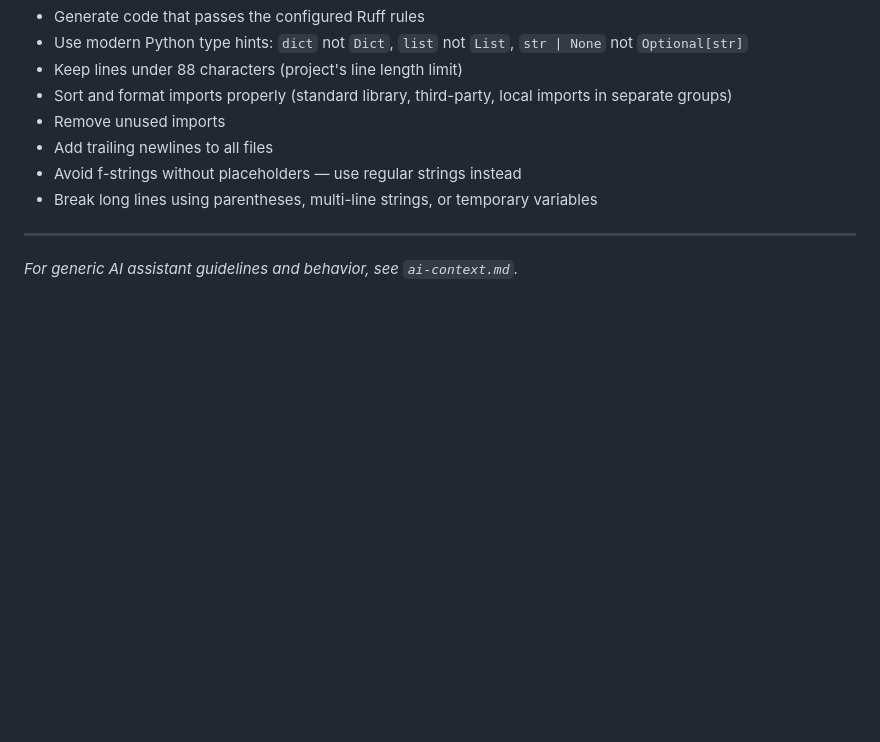
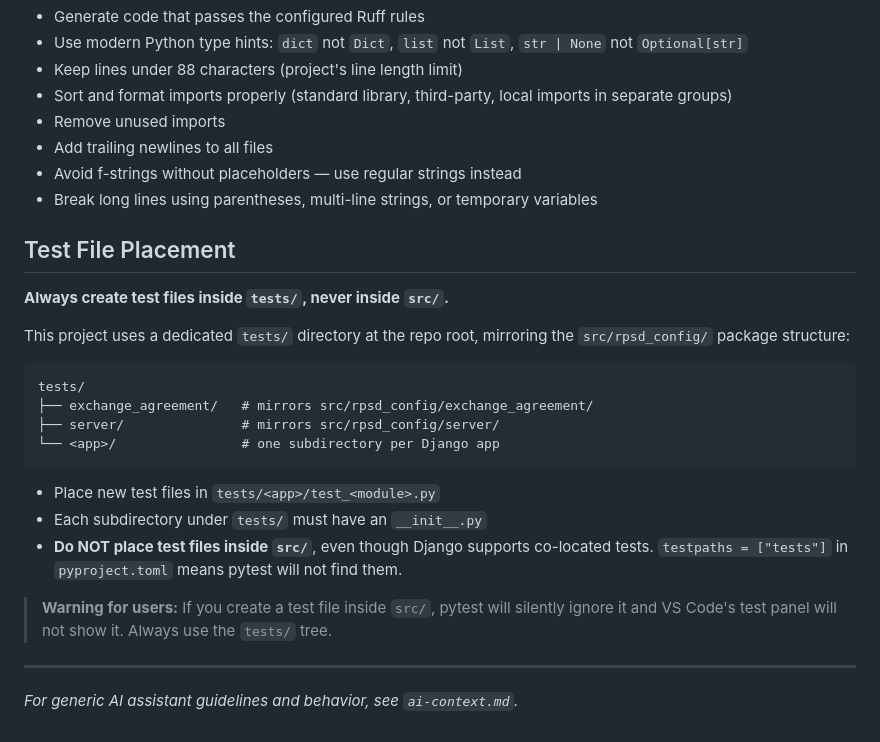
Before and after one commit to Agenzia-TPL/rpsd-config, a Markdown page: ai-project.md, the part around the change. GitHub-like rendering; blank space fills up the shorter version.

Commit message:
Add instruction for AI assistant to always use "tests" directory in this repo.

````diff
--- a/ai-project.md
+++ b/ai-project.md
@@ -85,5 +85,27 @@ See `USAGE.md` for running with Docker (integration tests, staging, production).
 - Avoid f-strings without placeholders — use regular strings instead
 - Break long lines using parentheses, multi-line strings, or temporary variables
 
+## Test File Placement
+
+**Always create test files inside `tests/`, never inside `src/`.**
+
+This project uses a dedicated `tests/` directory at the repo root, mirroring the
+`src/rpsd_config/` package structure:
+
+```
+tests/
+├── exchange_agreement/   # mirrors src/rpsd_config/exchange_agreement/
+├── server/               # mirrors src/rpsd_config/server/
+└── <app>/                # one subdirectory per Django app
+```
+
+- Place new test files in `tests/<app>/test_<module>.py`
+- Each subdirectory under `tests/` must have an `__init__.py`
+- **Do NOT place test files inside `src/`**, even though Django supports co-located
+  tests. `testpaths = ["tests"]` in `pyproject.toml` means pytest will not find them.
+
+> **Warning for users:** If you create a test file inside `src/`, pytest will silently
+> ignore it and VS Code's test panel will not show it. Always use the `tests/` tree.
+
 ---
 *For generic AI assistant guidelines and behavior, see `ai-context.md`.*
````
